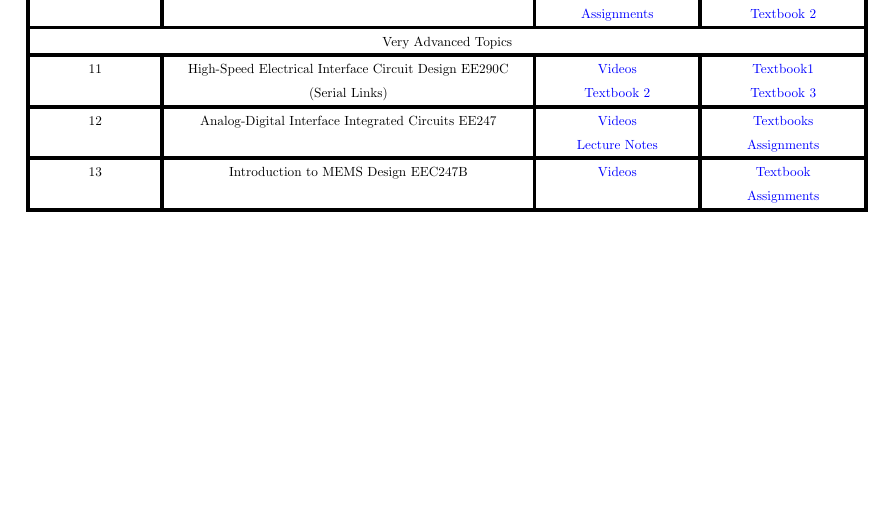
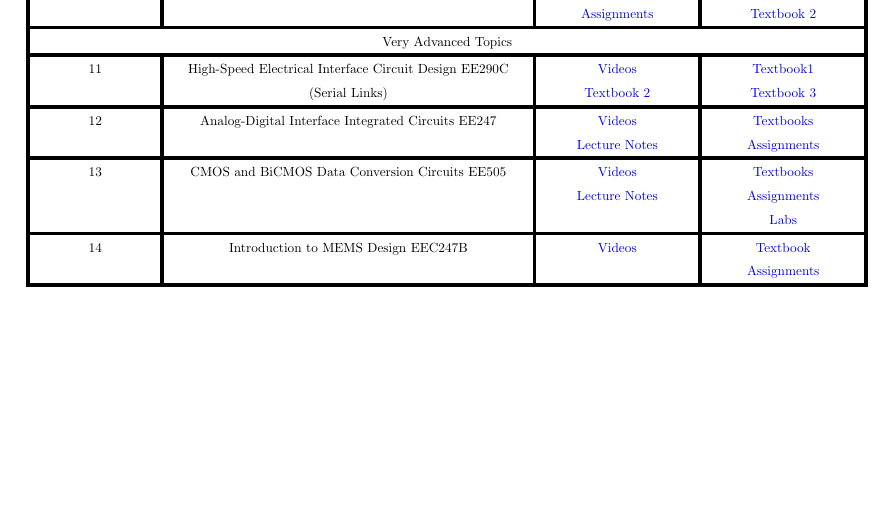
Before and after one commit to abdelrahman-mos/Analog-IC-Design-Roadmap, a LaTeX document (Analog IC Design Roadmap.tex): part of page 2 of 2, cut so that both start at the same text. Compiled offline with pdfLaTeX.

Commit message:
Adding Data Conversion Course

```diff
--- a/Analog IC Design Roadmap.tex
+++ b/Analog IC Design Roadmap.tex
@@ -118,7 +118,10 @@
             & (Serial Links)& \href{http://library.lol/main/0BF5887F3066FC626CE22B38E8AC0D9E}{Textbook 2}& \href{http://library.lol/main/85AA00730E0781CA50E63BF78E2E86D5}{Textbook 3}\\ \hline
             12& Analog-Digital Interface Integrated Circuits EE247& \href{https://archive.org/details/ucberkeley_webcast_itunesu_354821202}{Videos}& \href{https://inst.eecs.berkeley.edu/~ee247/fa10/references.html}{Textbooks}\\
             & & \href{https://inst.eecs.berkeley.edu/~ee247/fa10/lectures.html}{Lecture Notes}& \href{https://inst.eecs.berkeley.edu/~ee247/fa10/homework.html}{Assignments}\\ \hline
-            13& Introduction to MEMS Design EEC247B& \href{https://inst.eecs.berkeley.edu/~ee247b/sp19/lectures.html}{Videos}& \href{https://link.springer.com/book/10.1007/b117574}{Textbook}\\
+            13& CMOS and BiCMOS Data Conversion Circuits EE505 & \href{https://class.ece.iastate.edu/rlgeiger/Randy505/}{Videos}& \href{https://class.ece.iastate.edu/rlgeiger/Randy505/\#Reference\%20material}{Textbooks}\\
+            & & \href{https://class.ece.iastate.edu/rlgeiger/Randy505/\#Lecture\%20notes}{Lecture Notes}& \href{https://class.ece.iastate.edu/rlgeiger/Randy505/\#Homework\%20Assignments}{Assignments}\\
+            & & & \href{https://class.ece.iastate.edu/rlgeiger/Randy505/\#Lab\%20Handouts}{Labs}\\ \hline
+            14& Introduction to MEMS Design EEC247B& \href{https://inst.eecs.berkeley.edu/~ee247b/sp19/lectures.html}{Videos}& \href{https://link.springer.com/book/10.1007/b117574}{Textbook}\\
             & & & \href{https://inst.eecs.berkeley.edu/~ee247b/sp19/homework.html}{Assignments}\\ \hline
         \end{tabular}
         }
```
Also changed, not shown: Analog IC Design Roadmap.pdf, 5 other files.
